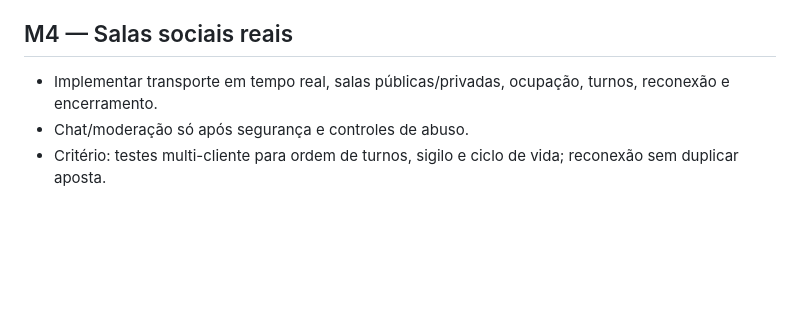
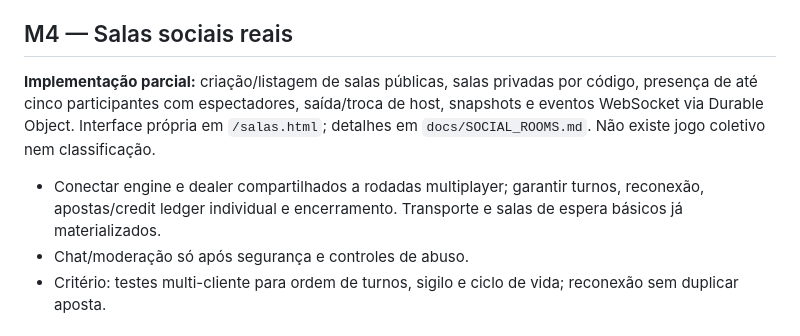
Before and after one commit to andresant-ana/mesa21, a Markdown page: docs/IMPLEMENTATION_PLAN.md, the part around the change. Rendered like a GitHub page; blank space fills up the shorter version.

Commit message:
docs: update milestone status for social room delivery

```diff
--- a/docs/IMPLEMENTATION_PLAN.md
+++ b/docs/IMPLEMENTATION_PLAN.md
@@ -35,7 +35,9 @@ Cada marco terá PR próprio, CI verde, revisão do diff e evidência de comport
 
 ## M4 — Salas sociais reais
 
-- Implementar transporte em tempo real, salas públicas/privadas, ocupação, turnos, reconexão e encerramento.
+**Implementação parcial:** criação/listagem de salas públicas, salas privadas por código, presença de até cinco participantes com espectadores, saída/troca de host, snapshots e eventos WebSocket via Durable Object. Interface própria em `/salas.html`; detalhes em `docs/SOCIAL_ROOMS.md`. Não existe jogo coletivo nem classificação.
+
+- Conectar engine e dealer compartilhados a rodadas multiplayer; garantir turnos, reconexão, apostas/credit ledger individual e encerramento. Transporte e salas de espera básicos já materializados.
 - Chat/moderação só após segurança e controles de abuso.
 - Critério: testes multi-cliente para ordem de turnos, sigilo e ciclo de vida; reconexão sem duplicar aposta.
 
```
